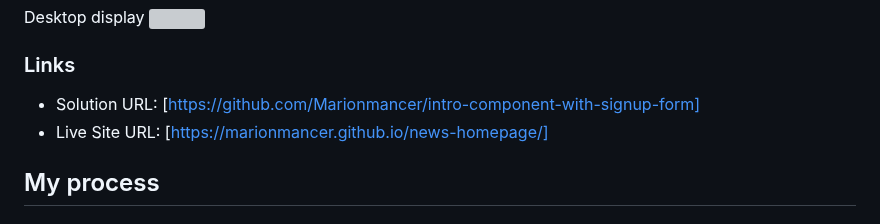
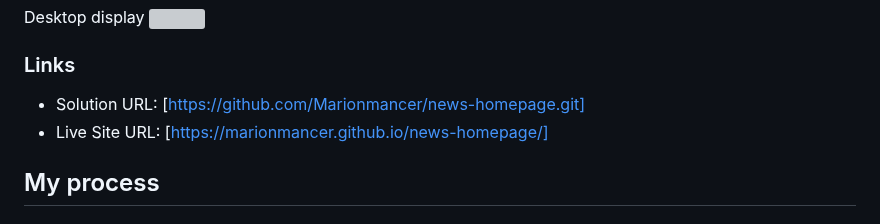
Before and after one commit to Marionmancer/news-homepage, a Markdown page: README.md, the part around the change. GitHub-like rendering; grey boxes are pictures that could not be loaded.

Commit message:
Readme correction

```diff
--- a/README.md
+++ b/README.md
@@ -34,7 +34,7 @@ Desktop display
 
 ### Links
 
-- Solution URL: [https://github.com/Marionmancer/intro-component-with-signup-form]
+- Solution URL: [https://github.com/Marionmancer/news-homepage.git]
 - Live Site URL: [https://marionmancer.github.io/news-homepage/]
 
 ## My process
```
